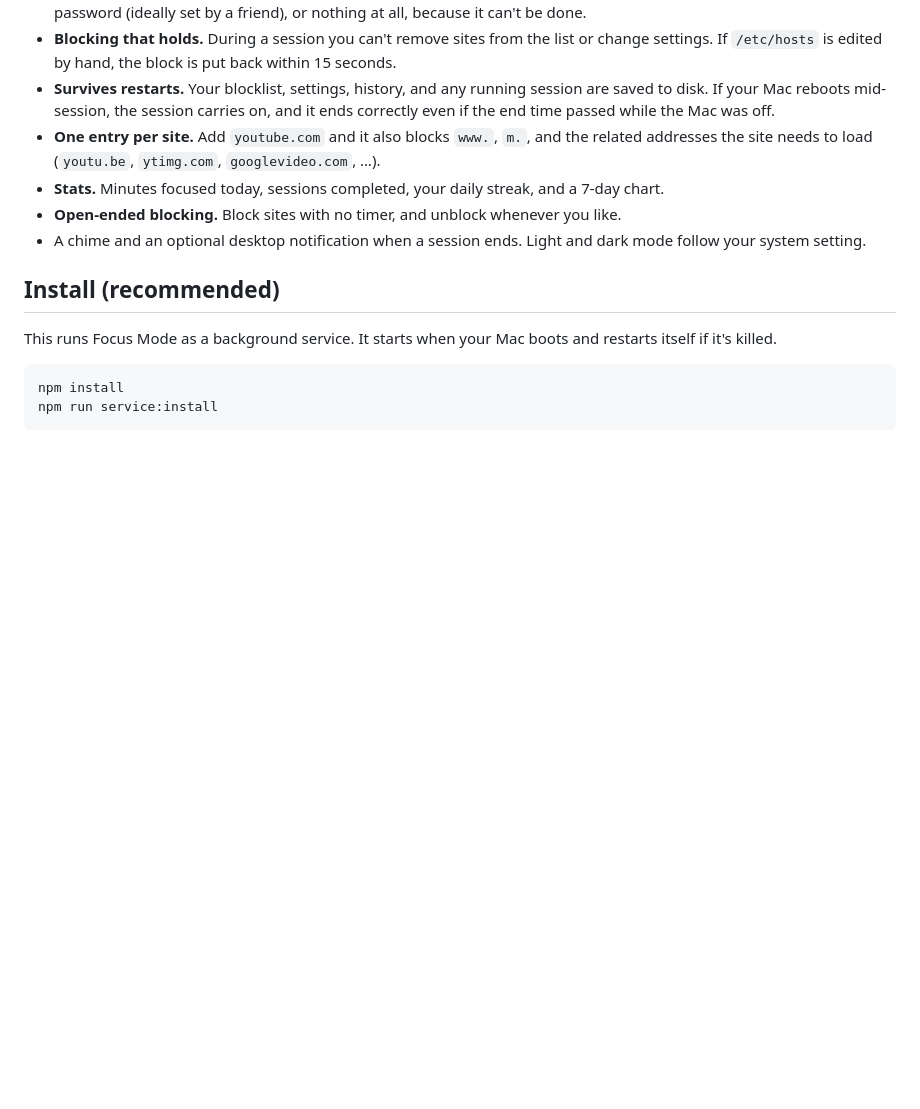
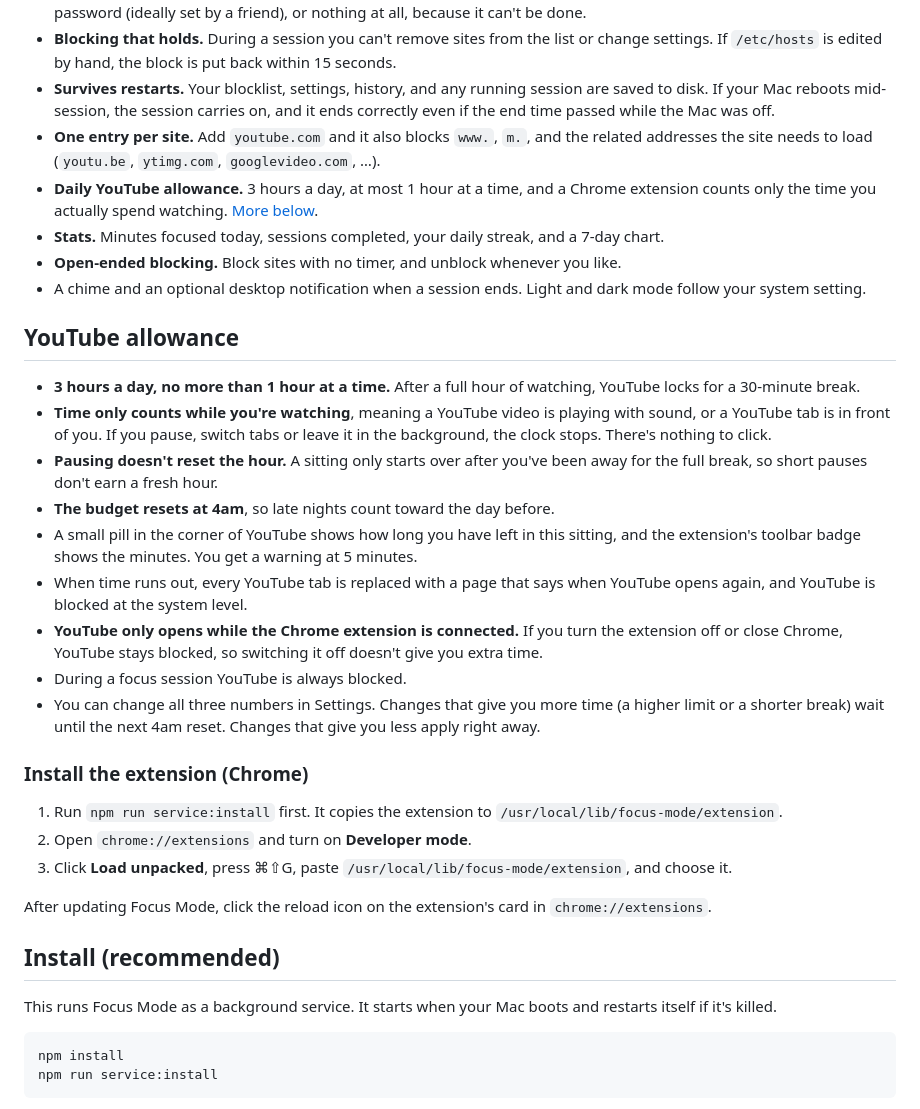
Before and after one commit to aryan-the-jain/Focus-Mode, a Markdown page: README.md, the part around the change. GitHub-like rendering; blank space fills up the shorter version.

Commit message:
Document the YouTube allowance and extension setup
Co-Authored-By: Claude Opus 5.5 <noreply@anthropic.com>

```diff
--- a/README.md
+++ b/README.md
@@ -11,9 +11,30 @@ It works by adding entries to `/etc/hosts`, so it doesn't depend on a browser ex
 - **Blocking that holds.** During a session you can't remove sites from the list or change settings. If `/etc/hosts` is edited by hand, the block is put back within 15 seconds.
 - **Survives restarts.** Your blocklist, settings, history, and any running session are saved to disk. If your Mac reboots mid-session, the session carries on, and it ends correctly even if the end time passed while the Mac was off.
 - **One entry per site.** Add `youtube.com` and it also blocks `www.`, `m.`, and the related addresses the site needs to load (`youtu.be`, `ytimg.com`, `googlevideo.com`, …).
+- **Daily YouTube allowance.** 3 hours a day, at most 1 hour at a time, and a Chrome extension counts only the time you actually spend watching. [More below](#youtube-allowance).
 - **Stats.** Minutes focused today, sessions completed, your daily streak, and a 7-day chart.
 - **Open-ended blocking.** Block sites with no timer, and unblock whenever you like.
 - A chime and an optional desktop notification when a session ends. Light and dark mode follow your system setting.
+
+## YouTube allowance
+
+- **3 hours a day, no more than 1 hour at a time.** After a full hour of watching, YouTube locks for a 30-minute break.
+- **Time only counts while you're watching**, meaning a YouTube video is playing with sound, or a YouTube tab is in front of you. If you pause, switch tabs or leave it in the background, the clock stops. There's nothing to click.
+- **Pausing doesn't reset the hour.** A sitting only starts over after you've been away for the full break, so short pauses don't earn a fresh hour.
+- **The budget resets at 4am**, so late nights count toward the day before.
+- A small pill in the corner of YouTube shows how long you have left in this sitting, and the extension's toolbar badge shows the minutes. You get a warning at 5 minutes.
+- When time runs out, every YouTube tab is replaced with a page that says when YouTube opens again, and YouTube is blocked at the system level.
+- **YouTube only opens while the Chrome extension is connected.** If you turn the extension off or close Chrome, YouTube stays blocked, so switching it off doesn't give you extra time.
+- During a focus session YouTube is always blocked.
+- You can change all three numbers in Settings. Changes that give you more time (a higher limit or a shorter break) wait until the next 4am reset. Changes that give you less apply right away.
+
+### Install the extension (Chrome)
+
+1. Run `npm run service:install` first. It copies the extension to `/usr/local/lib/focus-mode/extension`.
+2. Open `chrome://extensions` and turn on **Developer mode**.
+3. Click **Load unpacked**, press ⌘⇧G, paste `/usr/local/lib/focus-mode/extension`, and choose it.
+
+After updating Focus Mode, click the reload icon on the extension's card in `chrome://extensions`.
 
 ## Install (recommended)
 
```
